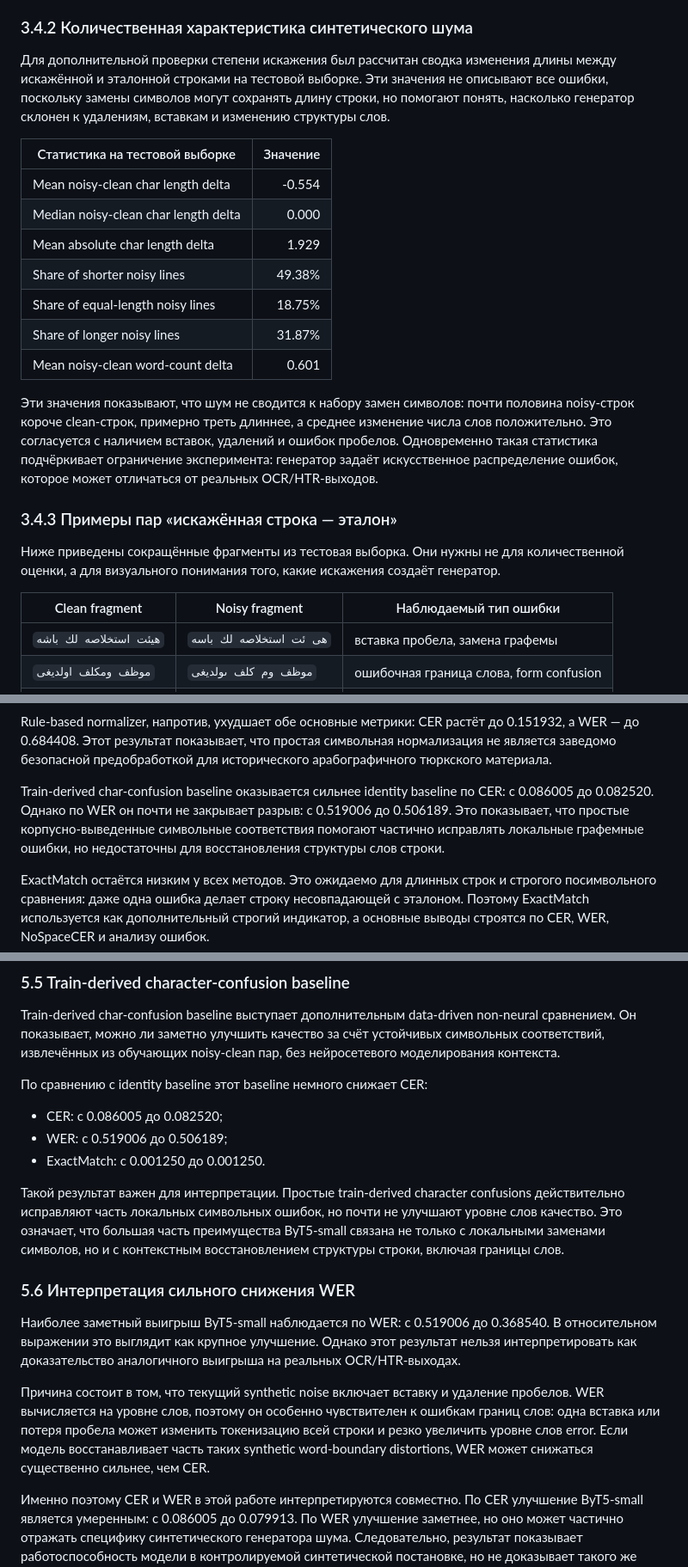
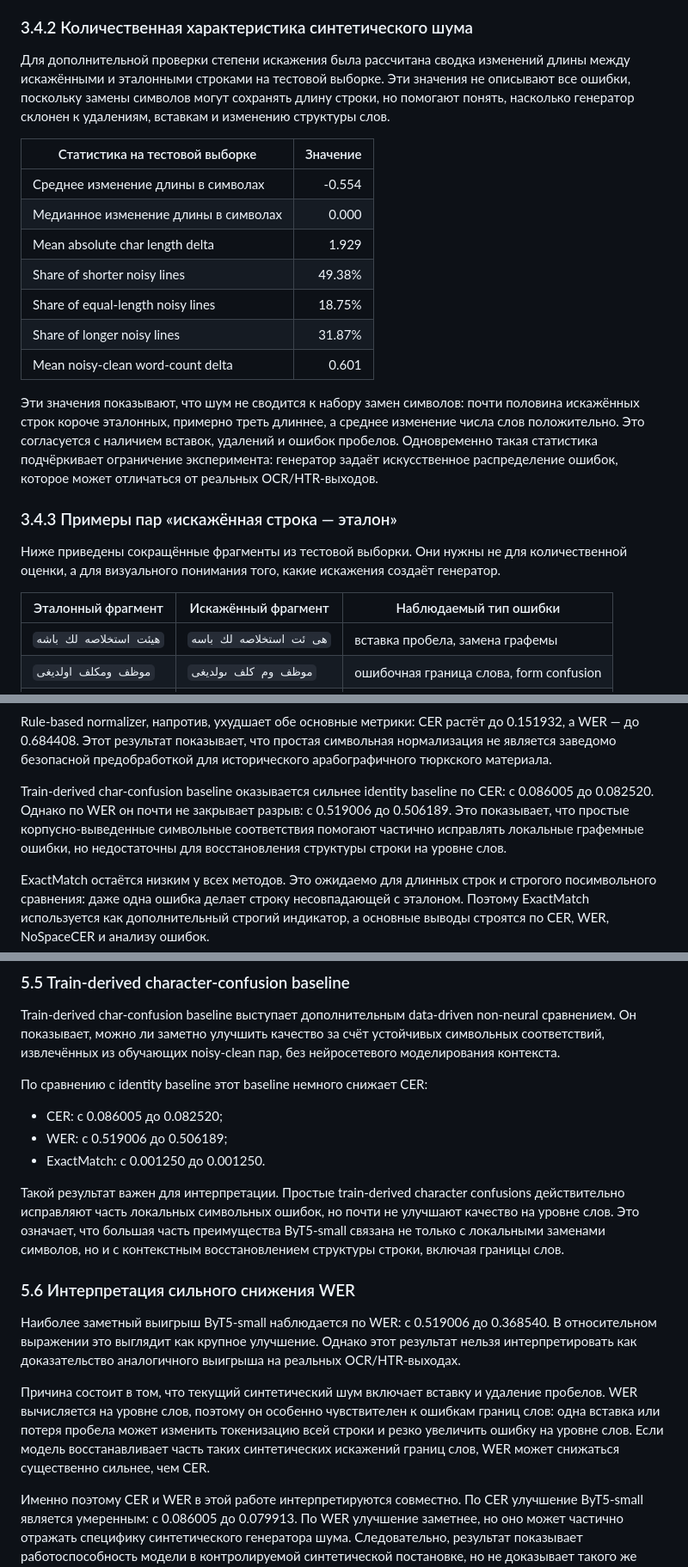
Before and after one commit to Therad445/low-resource-arabic-script-turkic-ocr, a Markdown page: docs/course_paper_final.md, 3 parts joined by grey strips. Shown at 86% size. GitHub-like rendering.

Commit message:
docs(paper): fix wording after dataset cleanup

```diff
--- a/docs/course_paper_final.md
+++ b/docs/course_paper_final.md
@@ -251,25 +251,25 @@ OCR для арабской графики обычно рассматривае
 
 ### 3.4.2 Количественная характеристика синтетического шума
 
-Для дополнительной проверки степени искажения был рассчитан сводка изменения длины между искажённой и эталонной строками на тестовой выборке. Эти значения не описывают все ошибки, поскольку замены символов могут сохранять длину строки, но помогают понять, насколько генератор склонен к удалениям, вставкам и изменению структуры слов.
+Для дополнительной проверки степени искажения была рассчитана сводка изменений длины между искажёнными и эталонными строками на тестовой выборке. Эти значения не описывают все ошибки, поскольку замены символов могут сохранять длину строки, но помогают понять, насколько генератор склонен к удалениям, вставкам и изменению структуры слов.
 
 | Статистика на тестовой выборке | Значение |
 |---|---:|
-| Mean noisy-clean char length delta | -0.554 |
-| Median noisy-clean char length delta | 0.000 |
+| Среднее изменение длины в символах | -0.554 |
+| Медианное изменение длины в символах | 0.000 |
 | Mean absolute char length delta | 1.929 |
 | Share of shorter noisy lines | 49.38% |
 | Share of equal-length noisy lines | 18.75% |
 | Share of longer noisy lines | 31.87% |
 | Mean noisy-clean word-count delta | 0.601 |
 
-Эти значения показывают, что шум не сводится к набору замен символов: почти половина noisy-строк короче clean-строк, примерно треть длиннее, а среднее изменение числа слов положительно. Это согласуется с наличием вставок, удалений и ошибок пробелов. Одновременно такая статистика подчёркивает ограничение эксперимента: генератор задаёт искусственное распределение ошибок, которое может отличаться от реальных OCR/HTR-выходов.
+Эти значения показывают, что шум не сводится к набору замен символов: почти половина искажённых строк короче эталонных, примерно треть длиннее, а среднее изменение числа слов положительно. Это согласуется с наличием вставок, удалений и ошибок пробелов. Одновременно такая статистика подчёркивает ограничение эксперимента: генератор задаёт искусственное распределение ошибок, которое может отличаться от реальных OCR/HTR-выходов.
 
 ### 3.4.3 Примеры пар «искажённая строка — эталон»
 
-Ниже приведены сокращённые фрагменты из тестовая выборка. Они нужны не для количественной оценки, а для визуального понимания того, какие искажения создаёт генератор.
+Ниже приведены сокращённые фрагменты из тестовой выборки. Они нужны не для количественной оценки, а для визуального понимания того, какие искажения создаёт генератор.
 
-| Clean fragment | Noisy fragment | Наблюдаемый тип ошибки |
+| Эталонный фрагмент | Искажённый фрагмент | Наблюдаемый тип ошибки |
 |---|---|---|
 | `هیئت استخلاصه لك باشه` | `هی ئت استخلاصه لك باسه` | вставка пробела, замена графемы |
 | `موظف ومكلف اولدیغی` | `موظف وم كلف ىولدیغی` | ошибочная граница слова, form confusion |
@@ -458,7 +458,7 @@ ExactMatch показывает долю строк, полностью совп
 
 Rule-based normalizer, напротив, ухудшает обе основные метрики: CER растёт до 0.151932, а WER — до 0.684408. Этот результат показывает, что простая символьная нормализация не является заведомо безопасной предобработкой для исторического арабографичного тюркского материала.
 
-Train-derived char-confusion baseline оказывается сильнее identity baseline по CER: с 0.086005 до 0.082520. Однако по WER он почти не закрывает разрыв: с 0.519006 до 0.506189. Это показывает, что простые корпусно-выведенные символьные соответствия помогают частично исправлять локальные графемные ошибки, но недостаточны для восстановления структуры слов строки.
+Train-derived char-confusion baseline оказывается сильнее identity baseline по CER: с 0.086005 до 0.082520. Однако по WER он почти не закрывает разрыв: с 0.519006 до 0.506189. Это показывает, что простые корпусно-выведенные символьные соответствия помогают частично исправлять локальные графемные ошибки, но недостаточны для восстановления структуры строки на уровне слов.
 
 ExactMatch остаётся низким у всех методов. Это ожидаемо для длинных строк и строгого посимвольного сравнения: даже одна ошибка делает строку несовпадающей с эталоном. Поэтому ExactMatch используется как дополнительный строгий индикатор, а основные выводы строятся по CER, WER, NoSpaceCER и анализу ошибок.
 
@@ -500,13 +500,13 @@ Train-derived char-confusion baseline выступает дополнитель
 - WER: с 0.519006 до 0.506189;
 - ExactMatch: с 0.001250 до 0.001250.
 
-Такой результат важен для интерпретации. Простые train-derived character confusions действительно исправляют часть локальных символьных ошибок, но почти не улучшают уровне слов качество. Это означает, что большая часть преимущества ByT5-small связана не только с локальными заменами символов, но и с контекстным восстановлением структуры строки, включая границы слов.
+Такой результат важен для интерпретации. Простые train-derived character confusions действительно исправляют часть локальных символьных ошибок, но почти не улучшают качество на уровне слов. Это означает, что большая часть преимущества ByT5-small связана не только с локальными заменами символов, но и с контекстным восстановлением структуры строки, включая границы слов.
 
 ### 5.6 Интерпретация сильного снижения WER
 
 Наиболее заметный выигрыш ByT5-small наблюдается по WER: с 0.519006 до 0.368540. В относительном выражении это выглядит как крупное улучшение. Однако этот результат нельзя интерпретировать как доказательство аналогичного выигрыша на реальных OCR/HTR-выходах.
 
-Причина состоит в том, что текущий synthetic noise включает вставку и удаление пробелов. WER вычисляется на уровне слов, поэтому он особенно чувствителен к ошибкам границ слов: одна вставка или потеря пробела может изменить токенизацию всей строки и резко увеличить уровне слов error. Если модель восстанавливает часть таких synthetic word-boundary distortions, WER может снижаться существенно сильнее, чем CER.
+Причина состоит в том, что текущий синтетический шум включает вставку и удаление пробелов. WER вычисляется на уровне слов, поэтому он особенно чувствителен к ошибкам границ слов: одна вставка или потеря пробела может изменить токенизацию всей строки и резко увеличить ошибку на уровне слов. Если модель восстанавливает часть таких синтетических искажений границ слов, WER может снижаться существенно сильнее, чем CER.
 
 Именно поэтому CER и WER в этой работе интерпретируются совместно. По CER улучшение ByT5-small является умеренным: с 0.086005 до 0.079913. По WER улучшение заметнее, но оно может частично отражать специфику синтетического генератора шума. Следовательно, результат показывает работоспособность модели в контролируемой синтетической постановке, но не доказывает такого же эффекта на реальных архивных сканах или реальном OCR/HTR-выводе.
 
```
Also changed, not shown: other parts of docs/course_paper_final.md (+2 -2 lines), docs/course_paper_hse_export.md (+11 -11 lines).
